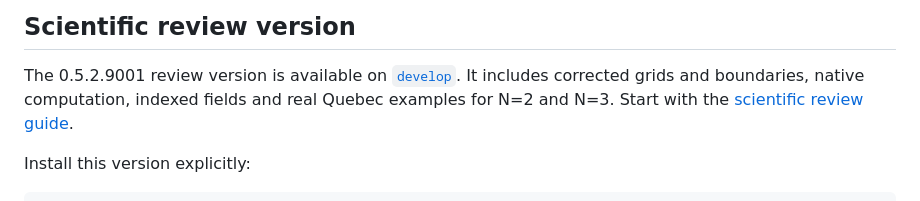
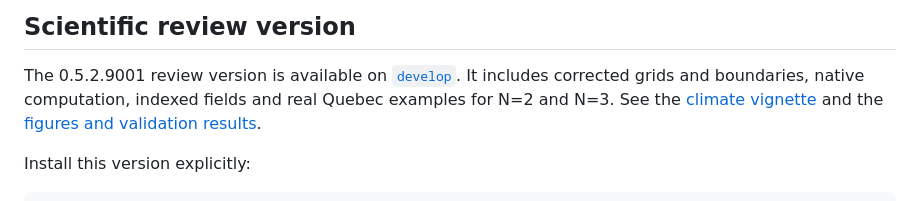
Before and after one commit to AurelienNicosiaULaval/GLBFP, a Markdown page: README.md, the part around the change. Drawn GitHub-style.

Commit message:
Update links to climate examples and validation

```diff
--- a/README.md
+++ b/README.md
@@ -24,8 +24,9 @@ also includes fixed-grid leave-one-out `D_i` diagnostics.
 The 0.5.2.9001 review version is available on
 [`develop`](https://github.com/AurelienNicosiaULaval/GLBFP/tree/develop).
 It includes corrected grids and boundaries, native computation, indexed fields
-and real Quebec examples for N=2 and N=3. Start with the
-[scientific review guide](https://github.com/AurelienNicosiaULaval/GLBFP/tree/develop/review).
+and real Quebec examples for N=2 and N=3. See the
+[climate vignette](https://github.com/AurelienNicosiaULaval/GLBFP/blob/develop/vignettes/quebec-climate-fields.Rmd)
+and the [figures and validation results](https://github.com/AurelienNicosiaULaval/GLBFP/tree/develop/benchmarks/results/2026-11-10).
 
 Install this version explicitly:
 
```
